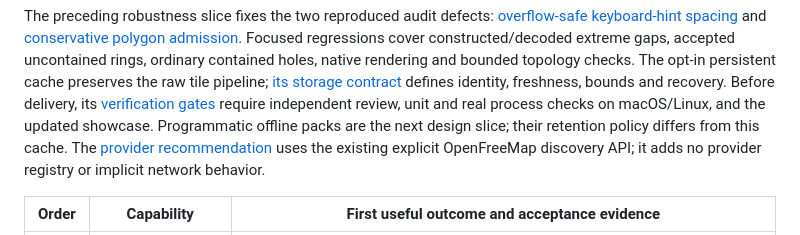
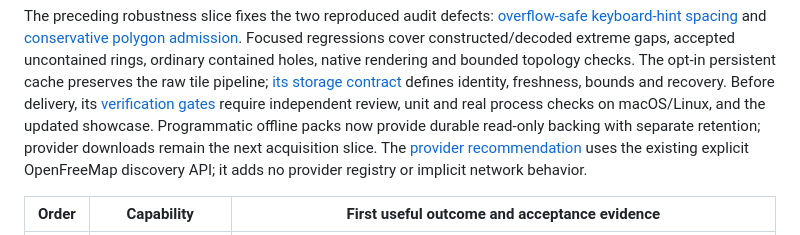
Before and after one commit to echoz/Chio, a Markdown page: Docs/Plan.md, the part around the change. GitHub-like rendering.

Commit message:
Clarify delivered pack scope in the active plan
Co-authored-by: Codex <codex@openai.com>

```diff
--- a/Docs/Plan.md
+++ b/Docs/Plan.md
@@ -56,7 +56,8 @@ tile pipeline; [its storage contract](Decisions/OnlineMaps.md#persistent-raw-til
 defines identity, freshness, bounds and recovery. Before delivery, its
 [verification gates](Verification.md) require independent review, unit and real
 process checks on macOS/Linux, and the updated showcase. Programmatic offline
-packs are the next design slice; their retention policy differs from this cache.
+packs now provide durable read-only backing with separate retention; provider
+downloads remain the next acquisition slice.
 The [provider recommendation](Decisions/OnlineMaps.md#explicit-effects-and-source-configuration)
 uses the existing explicit OpenFreeMap discovery API; it adds no provider registry
 or implicit network behavior.
```
